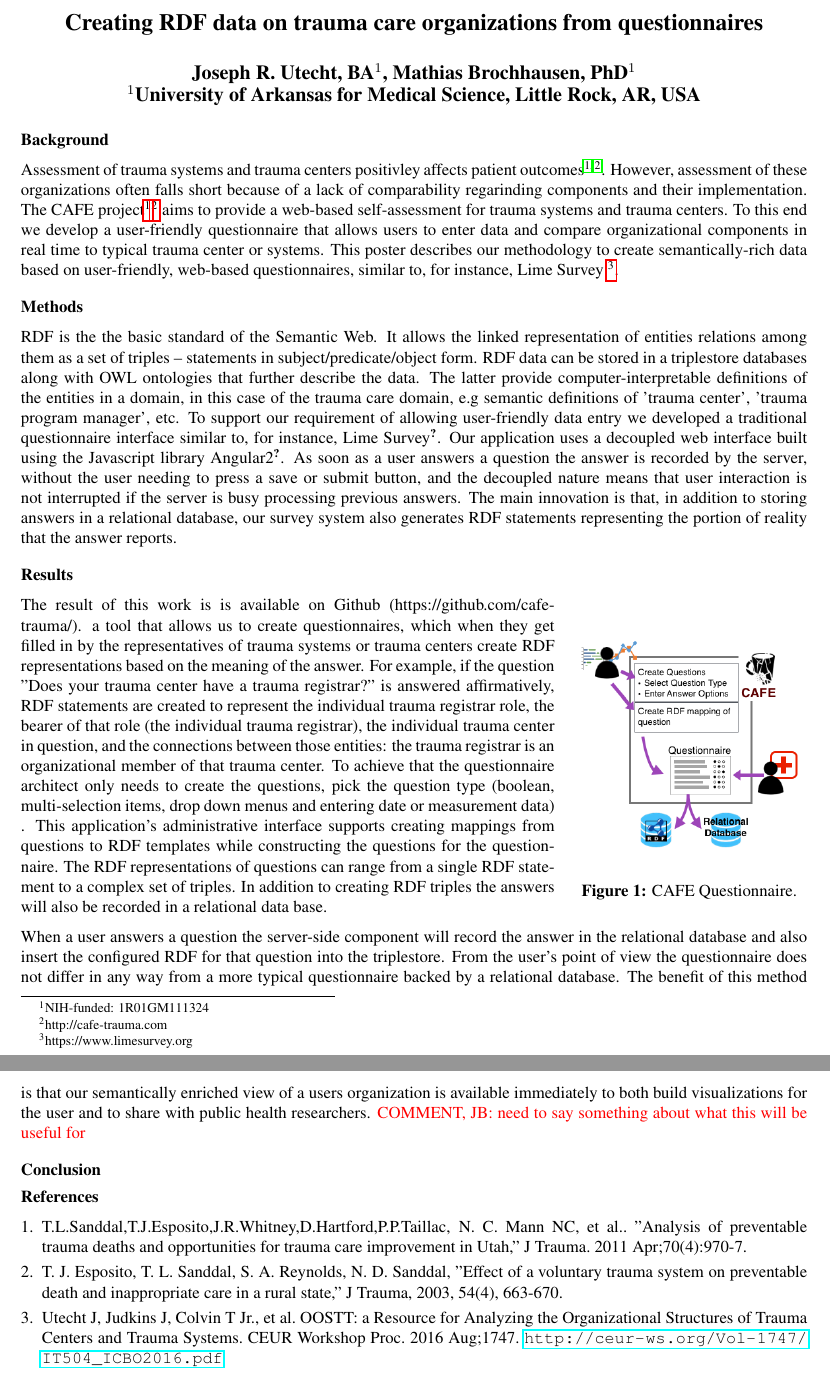
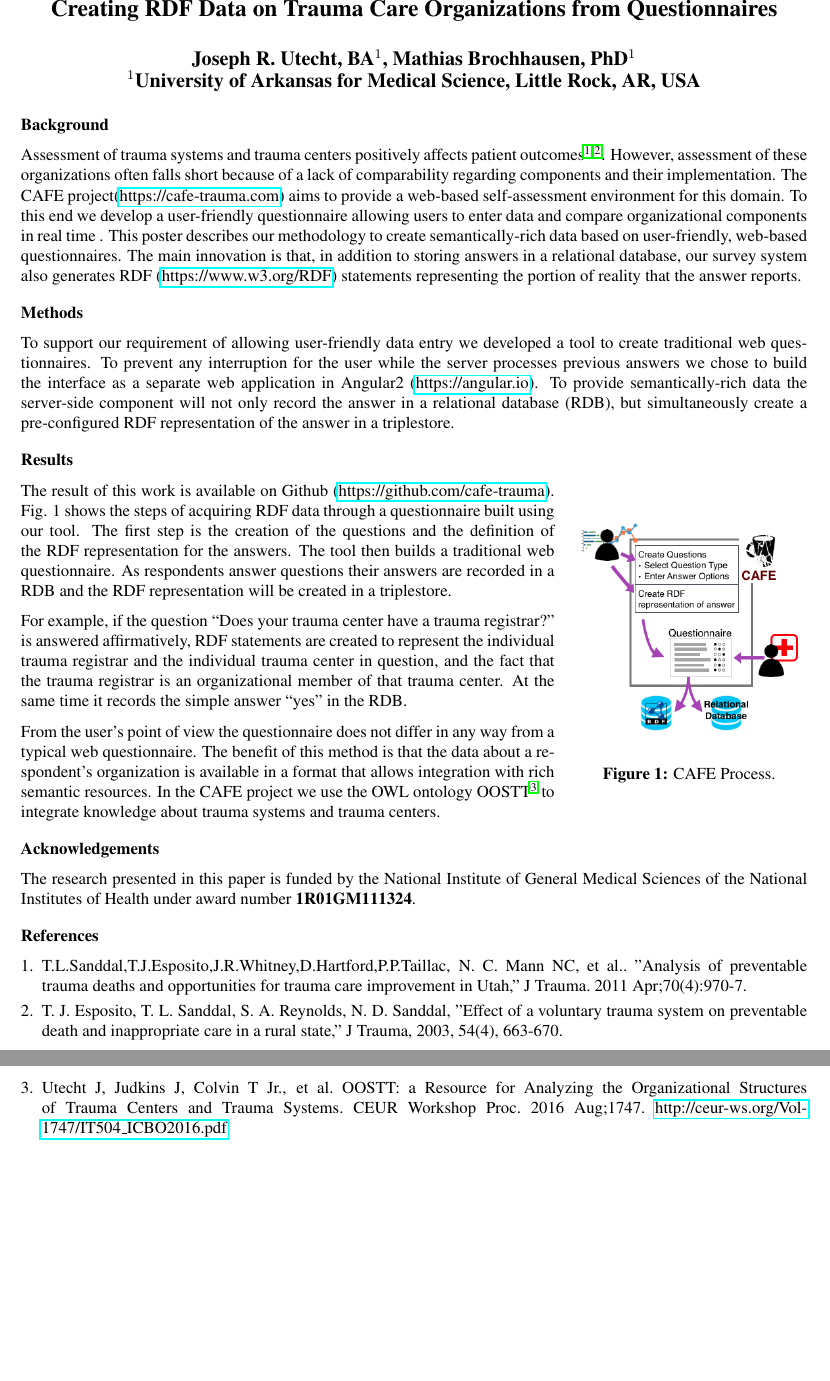
Before and after one commit to cafe-trauma/amia2017, a LaTeX document (main.tex): two parts of pages 1 and 2 of 2, joined at a grey line, cut at the place of the change, the shorter picture padded with empty space. Compiled offline with pdfLaTeX.

Commit message:
Update on Overleaf.

```diff
--- a/main.tex
+++ b/main.tex
@@ -7,6 +7,7 @@
 \usepackage{hyperref}
 \usepackage[normalem]{ulem}
 
+\setlength{\voffset}{-.5in}
 
 \begin{document}
 
@@ -22,49 +23,41 @@
 
 \section*{Background}
 
-Assessment of trauma systems and trauma centers positivley affects patient outcomes \cite{ref1, ref2}.
-However, assessment of these organizations often falls short because of a lack of comparability regarinding components and their implementation.
-The CAFE project\footnote{NIH-funded: 1R01GM111324}\footnote{http://cafe-trauma.com} aims to provide a web-based self-assessment for trauma systems and trauma centers.
-To this end we develop a user-friendly questionnaire that allows users to enter data and compare organizational components in real time to typical trauma center or systems.
-This poster describes our methodology to create semantically-rich data based on user-friendly, web-based questionnaires, similar to, for instance, Lime Survey \footnote{https://www.limesurvey.org}.
+Assessment of trauma systems and trauma centers positively affects patient outcomes \cite{ref1, ref2}.
+However, assessment of these organizations often falls short because of a lack of comparability regarding components and their implementation.
+The CAFE project(\href{https://cafe-trauma.com}{https://cafe-trauma.com}) aims to provide a web-based self-assessment environment for this domain.
+To this end we develop a user-friendly questionnaire allowing users to enter data and compare organizational components in real time .
+This poster describes our methodology to create semantically-rich data based on user-friendly, web-based questionnaires.
+The main innovation is that, in addition to storing answers in a relational database, our survey system also generates RDF (\href{https://www.w3.org/RDF}{https://www.w3.org/RDF}) statements representing the portion of reality that the answer reports.
 
 \section*{Methods}
-RDF is the the basic standard of the Semantic Web. It allows the linked representation of entities relations among them as a set of triples -- statements in subject/predicate/object form. RDF data can be stored in a triplestore databases along with OWL ontologies that further describe the data. The latter provide computer-interpretable definitions of the entities in  a domain, in this case of the trauma care domain, e.g semantic definitions of 'trauma center', 'trauma program manager', etc.
-%TODO? JB Automated inference on OWL and RDF statements in a triple store can be used to extract implicit knowledge...
-To support our requirement of allowing user-friendly data entry we developed a traditional questionnaire interface similar to, for instance, Lime Survey\cite{TODO}.
-Our application uses a decoupled web interface built using the Javascript library Angular2\cite{TODO}.
-As soon as a user answers a question the answer is recorded by the server, without the user needing to press a save or submit button, and the decoupled nature means that user interaction is not interrupted if the server is busy processing previous answers.
-The main innovation is that, in addition to storing answers in a relational database, our survey system also generates RDF statements representing the portion of reality that the answer reports.
-
+To support our requirement of allowing user-friendly data entry we developed a tool to create traditional web questionnaires.
+To prevent any interruption for the user while the server processes previous answers we chose to build the interface as a separate web application in Angular2 (\href{https://angular.io}{https://angular.io}).
+To provide semantically-rich data the server-side component will not only record the answer in a relational database (RDB), but simultaneously create a pre-configured RDF representation of the answer in a triplestore.
 
 \section*{Results}
-%COMMENT, JB: In general this section, and the previous to some extent, should better tease apart discussion of the administrative interface vs the questionnaire interface for end users. There's no room for another diagram, but it might be nice to spell out the end-to-end workflow for use of the system at some early point in the abstract (1. person with some knowledge of the domain or with access to domain experts builds a questionnaire, which involves adding question text and building RDF templates that will be used to generate statements for answered questions; 2. end users fill out the questionnaire, which populates the relational database with answers and the triple store with RDF generated from the answers and templates; 3. ?)}
-% I do like that idea. I'll start working on this
 \begin{wrapfigure}{r}{0.3\textwidth}
   \begin{center}
-    \includegraphics[width=0.28\textwidth]{pics/cafe_process5.png}
+    \includegraphics[width=0.28\textwidth]{pics/cafe_process6.png}
   \end{center}
-  \caption{CAFE Questionnaire.}
+  \caption{CAFE Process.}
   \label{cafe_process}
 \end{wrapfigure}
 
-The result of this work is is available on Github (https://github.com/cafe-trauma/).
-a tool that allows us to create questionnaires, which when they get filled in by the representatives of trauma systems or trauma centers create RDF representations based on the meaning of the answer.
-For example, if the question "Does your trauma center have a trauma registrar?" is answered affirmatively, RDF statements are created to represent the individual trauma registrar role, the bearer of that role (the individual trauma registrar), the individual trauma center in question, and the connections between those entities: the trauma registrar is an organizational member of that trauma center.
-To achieve that the questionnaire architect only needs to create the questions, pick the question type (boolean, multi-selection items, drop down menus and entering date or measurement data) .
-This application's administrative interface supports creating mappings from questions to RDF templates while constructing the questions for the questionnaire.
-The RDF representations of questions can range from a single RDF statement to a complex set of triples.
-In addition to creating RDF triples the answers will  also be recorded in a relational data base.
+The result of this work is available on Github (\href{https://github.com/cafe-trauma}{https://github.com/cafe-trauma}). Fig. 1 shows the steps of acquiring RDF data through a questionnaire built using our tool.
+The first step is the creation of the questions and the definition of the RDF representation for the answers.
+The tool then builds a traditional web questionnaire.
+As respondents answer questions their answers are recorded in a RDB and the RDF representation will be created in a triplestore.
 
+For example, if the question ``Does your trauma center have a trauma registrar?" is answered affirmatively, RDF statements are created to represent the individual trauma registrar and the individual trauma center in question, and the fact that the trauma registrar is an organizational member of that trauma center.
+At the same time it records the simple answer ``yes" in the RDB.
 
-%TODO JB example would be nice, but space?
-When a user answers a question the server-side component will record the answer in the relational database and also insert the configured RDF for that question into the triplestore.
-From the user's point of view the questionnaire does not differ in any way from a more typical questionnaire backed by a relational database.
-The benefit of this method is that our semantically enriched view of a users organization is available immediately to both build visualizations for the user and to share with public health researchers.
-\textcolor{red}{COMMENT, JB: need to say something about what this will be useful for}
+From the user's point of view the questionnaire does not differ in any way from a typical web questionnaire.
+The benefit of this method is that the data about a respondent's organization is available in a format that allows integration with rich semantic resources.
+In the CAFE project we use the OWL ontology OOSTT \cite{ref3} to integrate knowledge about trauma systems and trauma centers.
 
-\section*{Conclusion}
-
+\section*{Acknowledgements}
+The research presented in this paper is funded by the National Institute of General Medical Sciences of the National Institutes of Health under award number \textbf{1R01GM111324}.
 
 \makeatletter
 \renewcommand{\@biblabel}[1]{\hfill #1.}
@@ -81,9 +74,7 @@ T.L.Sanddal,T.J.Esposito,J.R.Whitney,D.Hartford,P.P.Taillac, N. C. Mann NC, et a
 T. J. Esposito, T. L. Sanddal, S. A. Reynolds, N. D. Sanddal, "Effect of a voluntary trauma system on preventable death and inappropriate care in a rural state," J Trauma, 2003, 54(4), 663-670.
 
 \bibitem{ref3}
-Utecht J, Judkins J, Colvin T Jr., et al. OOSTT: a Resource for Analyzing the Organizational Structures of Trauma Centers and Trauma Systems. CEUR Workshop Proc. 2016 Aug;1747. \url{http://ceur-ws.org/Vol-1747/IT504_ICBO2016.pdf}
-% is the volume number correct in this citation?
-
+Utecht J, Judkins J, Colvin T Jr., et al. OOSTT: a Resource for Analyzing the Organizational Structures of Trauma Centers and Trauma Systems. CEUR Workshop Proc. 2016 Aug;1747. \href{http://ceur-ws.org/Vol-1747/IT504_ICBO2016.pdf}{http://ceur-ws.org/Vol-1747/IT504\_ICBO2016.pdf}
 
 
 \end{thebibliography}
```
Also changed, not shown: small_amia.cls (added, +60 -0 lines), pics/cafe_process6.png (added), main.tex (2 more changed lines).
